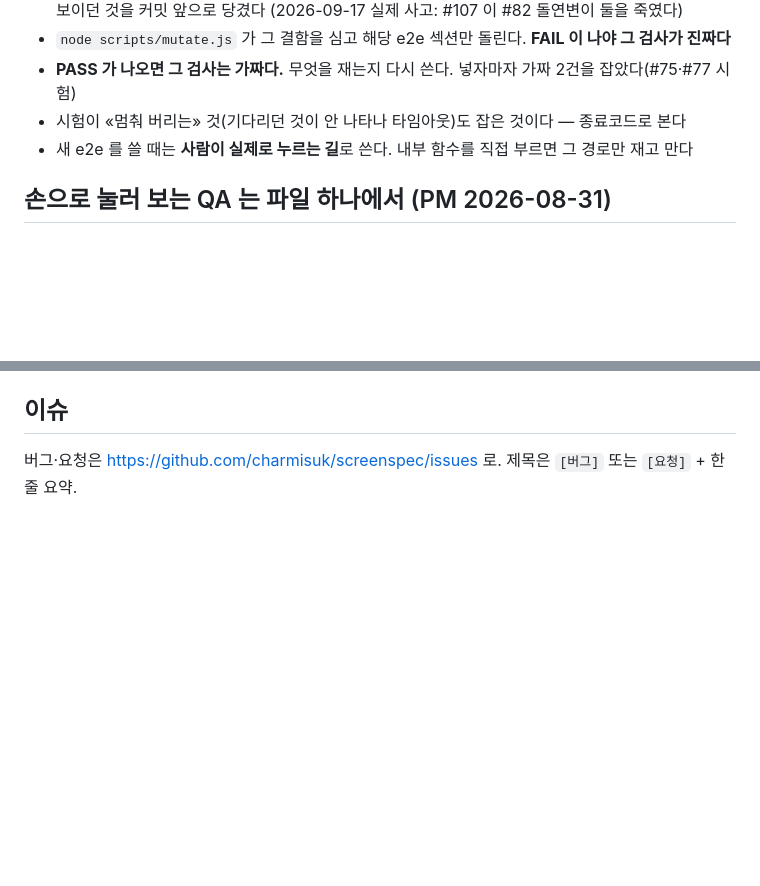
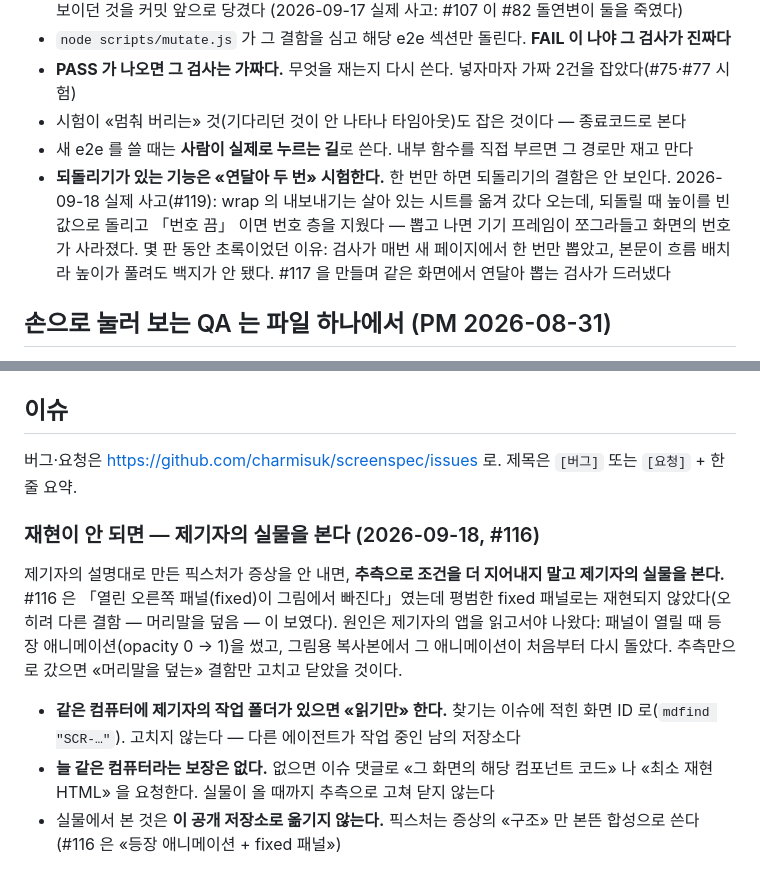
Before and after one commit to charmisuk/screenspec, a Markdown page: AGENTS.md, 2 parts joined by grey strips. GitHub-like rendering; blank space fills up the shorter version.

Commit message:
docs: 재현이 안 되면 제기자의 실물을 본다 · 되돌리기는 연달아 두 번 시험한다 (#116) (#119)
이번 사이클의 교훈 둘을 규칙으로 (PM 2026-09-18: 「하네스 반영해도 되고 … 항상 같은 로컬이라는
보장은 없긴해」).

- 재현이 안 되면 추측으로 조건을 지어내지 말고 제기자의 실물을 본다. 같은 컴퓨터에 있으면 읽기만,
  없으면 컴포넌트 코드·최소 재현을 요청한다. 실물에서 본 것은 공개 저장소로 옮기지 않는다 —
  #116 은 평범한 fixed 패널로는 재현되지 않았고, 원인(등장 애니메이션)은 실물을 읽고서야 나왔다
- 되돌리기가 있는 기능은 «연달아 두 번» 시험한다 — #119 는 매번 새 페이지에서 한 번만 뽑는
  검사 뒤에 몇 판 동안 숨어 있었다

Co-Authored-By: Claude Opus 5 (1M context) <noreply@anthropic.com>

```diff
--- a/AGENTS.md
+++ b/AGENTS.md
@@ -79,6 +79,7 @@
 - **PASS 가 나오면 그 검사는 가짜다.** 무엇을 재는지 다시 쓴다. 넣자마자 가짜 2건을 잡았다(#75·#77 시험)
 - 시험이 «멈춰 버리는» 것(기다리던 것이 안 나타나 타임아웃)도 잡은 것이다 — 종료코드로 본다
 - 새 e2e 를 쓸 때는 **사람이 실제로 누르는 길**로 쓴다. 내부 함수를 직접 부르면 그 경로만 재고 만다
+- **되돌리기가 있는 기능은 «연달아 두 번» 시험한다.** 한 번만 하면 되돌리기의 결함은 안 보인다. 2026-09-18 실제 사고(#119): wrap 의 내보내기는 살아 있는 시트를 옮겨 갔다 오는데, 되돌릴 때 높이를 빈 값으로 돌리고 「번호 끔」 이면 번호 층을 지웠다 — 뽑고 나면 기기 프레임이 쪼그라들고 화면의 번호가 사라졌다. 몇 판 동안 초록이었던 이유: 검사가 매번 새 페이지에서 한 번만 뽑았고, 본문이 흐름 배치라 높이가 풀려도 백지가 안 됐다. #117 을 만들며 같은 화면에서 연달아 뽑는 검사가 드러냈다
 
 ## 손으로 눌러 보는 QA 는 파일 하나에서 (PM 2026-08-31)
 
@@ -274,3 +275,11 @@ node scripts/release.js --apply   # 태그 → 푸시 → jsDelivr 퍼지 →
 ## 이슈
 
 버그·요청은 https://github.com/charmisuk/screenspec/issues 로. 제목은 `[버그]` 또는 `[요청]` + 한 줄 요약.
+
+### 재현이 안 되면 — 제기자의 실물을 본다 (2026-09-18, #116)
+
+제기자의 설명대로 만든 픽스처가 증상을 안 내면, **추측으로 조건을 더 지어내지 말고 제기자의 실물을 본다.** #116 은 「열린 오른쪽 패널(fixed)이 그림에서 빠진다」였는데 평범한 fixed 패널로는 재현되지 않았다(오히려 다른 결함 — 머리말을 덮음 — 이 보였다). 원인은 제기자의 앱을 읽고서야 나왔다: 패널이 열릴 때 등장 애니메이션(opacity 0 → 1)을 썼고, 그림용 복사본에서 그 애니메이션이 처음부터 다시 돌았다. 추측만으로 갔으면 «머리말을 덮는» 결함만 고치고 닫았을 것이다.
+
+- **같은 컴퓨터에 제기자의 작업 폴더가 있으면 «읽기만» 한다.** 찾기는 이슈에 적힌 화면 ID 로(`mdfind "SCR-…"`). 고치지 않는다 — 다른 에이전트가 작업 중인 남의 저장소다
+- **늘 같은 컴퓨터라는 보장은 없다.** 없으면 이슈 댓글로 «그 화면의 해당 컴포넌트 코드» 나 «최소 재현 HTML» 을 요청한다. 실물이 올 때까지 추측으로 고쳐 닫지 않는다
+- 실물에서 본 것은 **이 공개 저장소로 옮기지 않는다.** 픽스처는 증상의 «구조» 만 본뜬 합성으로 쓴다(#116 은 «등장 애니메이션 + fixed 패널»)
```
